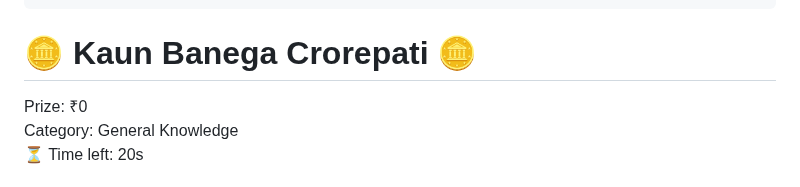
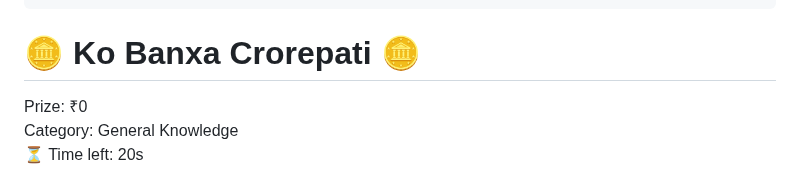
Before and after one commit to pro07mishrawal/SQA, a Markdown page: README.md, the part around the change. Drawn GitHub-style.

```diff
--- a/README.md
+++ b/README.md
@@ -120,7 +120,7 @@
 </head>
 <body>
   <div class="container">
-    <h1>🪙 Kaun Banega Crorepati 🪙</h1>
+    <h1>🪙 Ko Banxa Crorepati 🪙</h1>
     <div id="prize">Prize: ₹0</div>
     <div id="category">Category: General Knowledge</div>
     <div id="timer">⏳ Time left: 20s</div>
```
